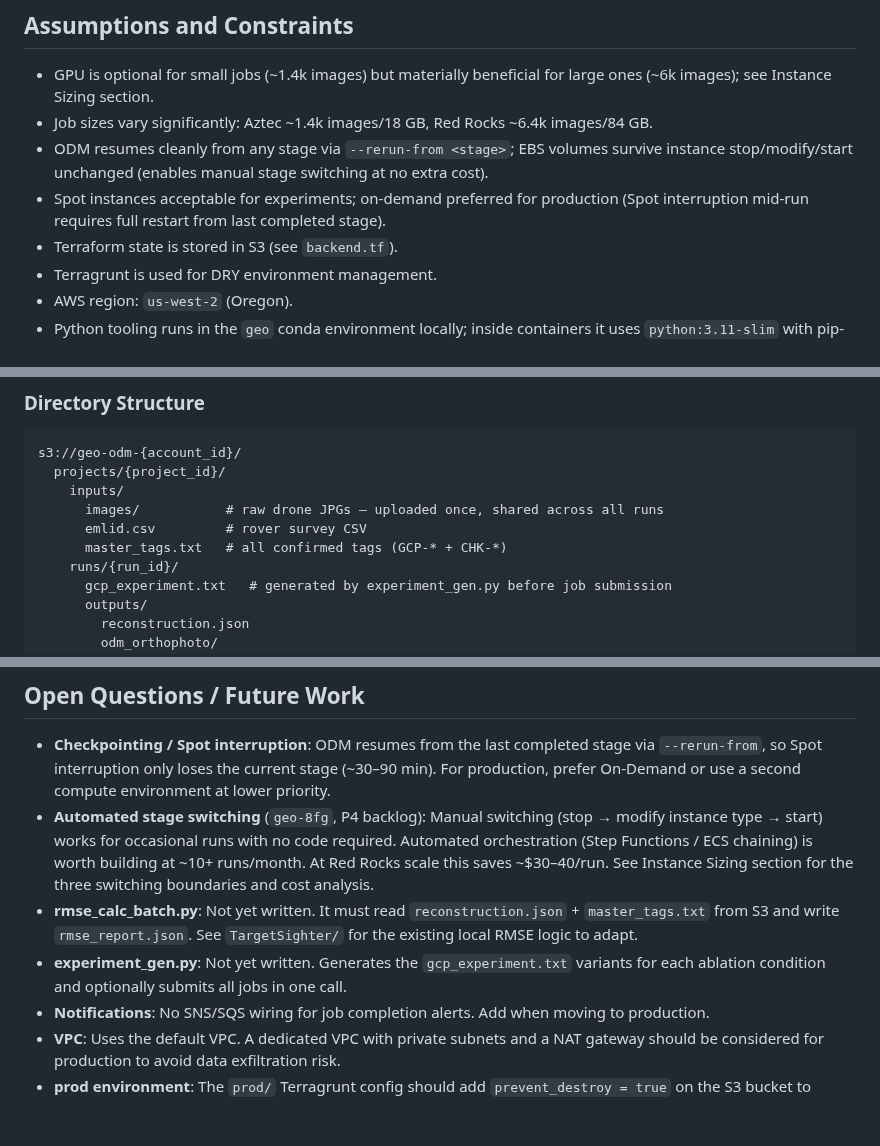
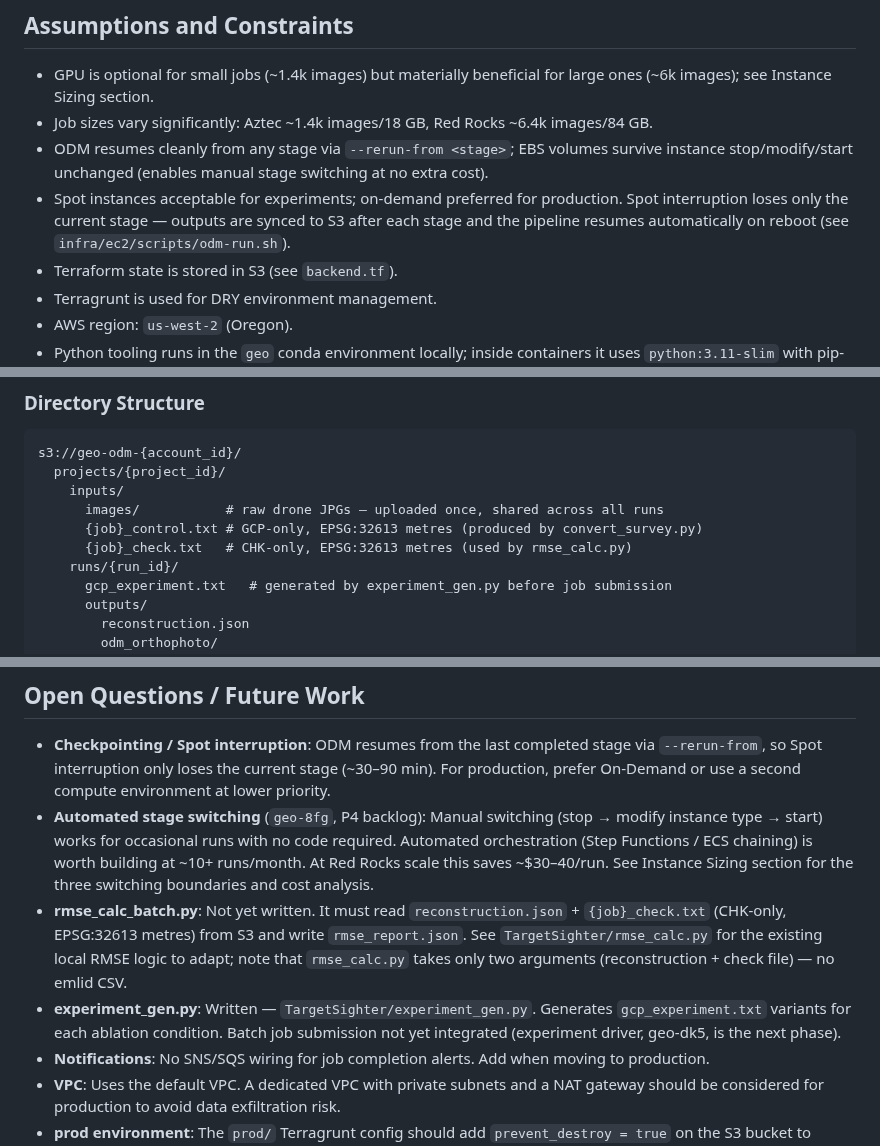
Before and after one commit to jrstear/geo, a Markdown page: docs/cloud-infra-spec.md, 3 parts joined by grey strips. Rendered like a GitHub page; blank space fills up the shorter version.

```diff
--- a/docs/cloud-infra-spec.md
+++ b/docs/cloud-infra-spec.md
@@ -21,8 +21,9 @@ further clarification.
 - Job sizes vary significantly: Aztec ~1.4k images/18 GB, Red Rocks ~6.4k images/84 GB.
 - ODM resumes cleanly from any stage via `--rerun-from <stage>`; EBS volumes survive
   instance stop/modify/start unchanged (enables manual stage switching at no extra cost).
-- Spot instances acceptable for experiments; on-demand preferred for production (Spot
-  interruption mid-run requires full restart from last completed stage).
+- Spot instances acceptable for experiments; on-demand preferred for production. Spot
+  interruption loses only the current stage — outputs are synced to S3 after each stage
+  and the pipeline resumes automatically on reboot (see `infra/ec2/scripts/odm-run.sh`).
 - Terraform state is stored in S3 (see `backend.tf`).
 - Terragrunt is used for DRY environment management.
 - AWS region: `us-west-2` (Oregon).
@@ -49,8 +50,8 @@ s3://geo-odm-{account_id}/
   projects/{project_id}/
     inputs/
       images/           # raw drone JPGs — uploaded once, shared across all runs
-      emlid.csv         # rover survey CSV
-      master_tags.txt   # all confirmed tags (GCP-* + CHK-*)
+      {job}_control.txt # GCP-only, EPSG:32613 metres (produced by convert_survey.py)
+      {job}_check.txt   # CHK-only, EPSG:32613 metres (used by rmse_calc.py)
     runs/{run_id}/
       gcp_experiment.txt   # generated by experiment_gen.py before job submission
       outputs/
@@ -670,10 +671,12 @@ All of the following must pass before this spec is considered implemented:
   At Red Rocks scale this saves ~$30–40/run. See Instance Sizing section for the
   three switching boundaries and cost analysis.
 - **rmse_calc_batch.py**: Not yet written. It must read `reconstruction.json` +
-  `master_tags.txt` from S3 and write `rmse_report.json`. See `TargetSighter/` for the
-  existing local RMSE logic to adapt.
-- **experiment_gen.py**: Not yet written. Generates the `gcp_experiment.txt` variants for
-  each ablation condition and optionally submits all jobs in one call.
+  `{job}_check.txt` (CHK-only, EPSG:32613 metres) from S3 and write `rmse_report.json`.
+  See `TargetSighter/rmse_calc.py` for the existing local RMSE logic to adapt; note that
+  `rmse_calc.py` takes only two arguments (reconstruction + check file) — no emlid CSV.
+- **experiment_gen.py**: Written — `TargetSighter/experiment_gen.py`. Generates
+  `gcp_experiment.txt` variants for each ablation condition. Batch job submission not yet
+  integrated (experiment driver, geo-dk5, is the next phase).
 - **Notifications**: No SNS/SQS wiring for job completion alerts. Add when moving to
   production.
 - **VPC**: Uses the default VPC. A dedicated VPC with private subnets and a NAT gateway
```
Also changed, not shown: other parts of docs/cloud-infra-spec.md (+8 -8 lines).
